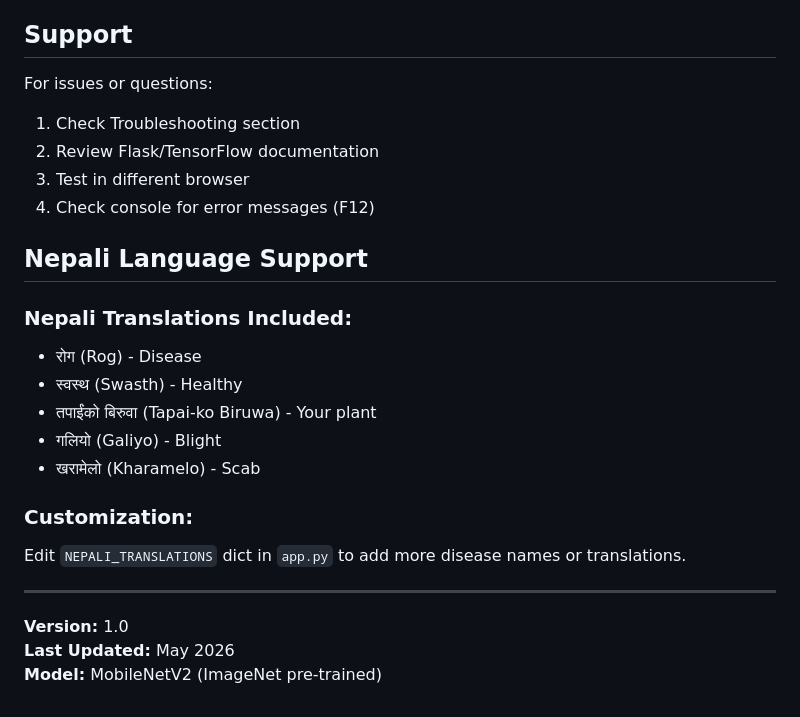
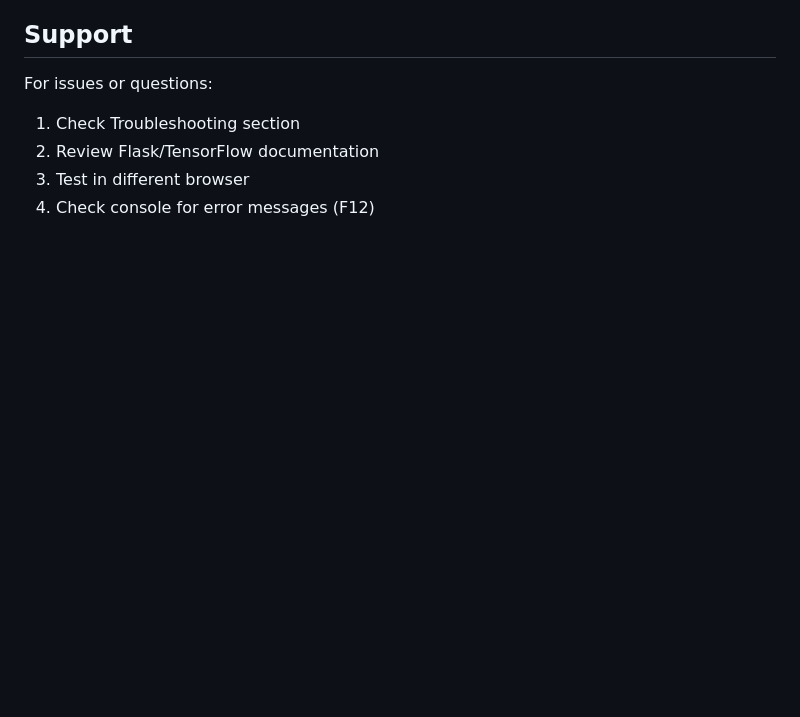
Before and after one commit to SanjogTamang/Plant-Disease-Detection-System, a Markdown page: README.md, the part around the change. Rendered like a GitHub page; blank space fills up the shorter version.

```diff
--- a/README.md
+++ b/README.md
@@ -532,21 +532,3 @@ For issues or questions:
 2. Review Flask/TensorFlow documentation
 3. Test in different browser
 4. Check console for error messages (F12)
-
-## Nepali Language Support
-
-### Nepali Translations Included:
-- रोग (Rog) - Disease
-- स्वस्थ (Swasth) - Healthy
-- तपाईंको बिरुवा (Tapai-ko Biruwa) - Your plant
-- गलियो (Galiyo) - Blight
-- खरामेलो (Kharamelo) - Scab
-
-### Customization:
-Edit `NEPALI_TRANSLATIONS` dict in `app.py` to add more disease names or translations.
-
----
-
-**Version:** 1.0
-**Last Updated:** May 2026
-**Model:** MobileNetV2 (ImageNet pre-trained)
```
